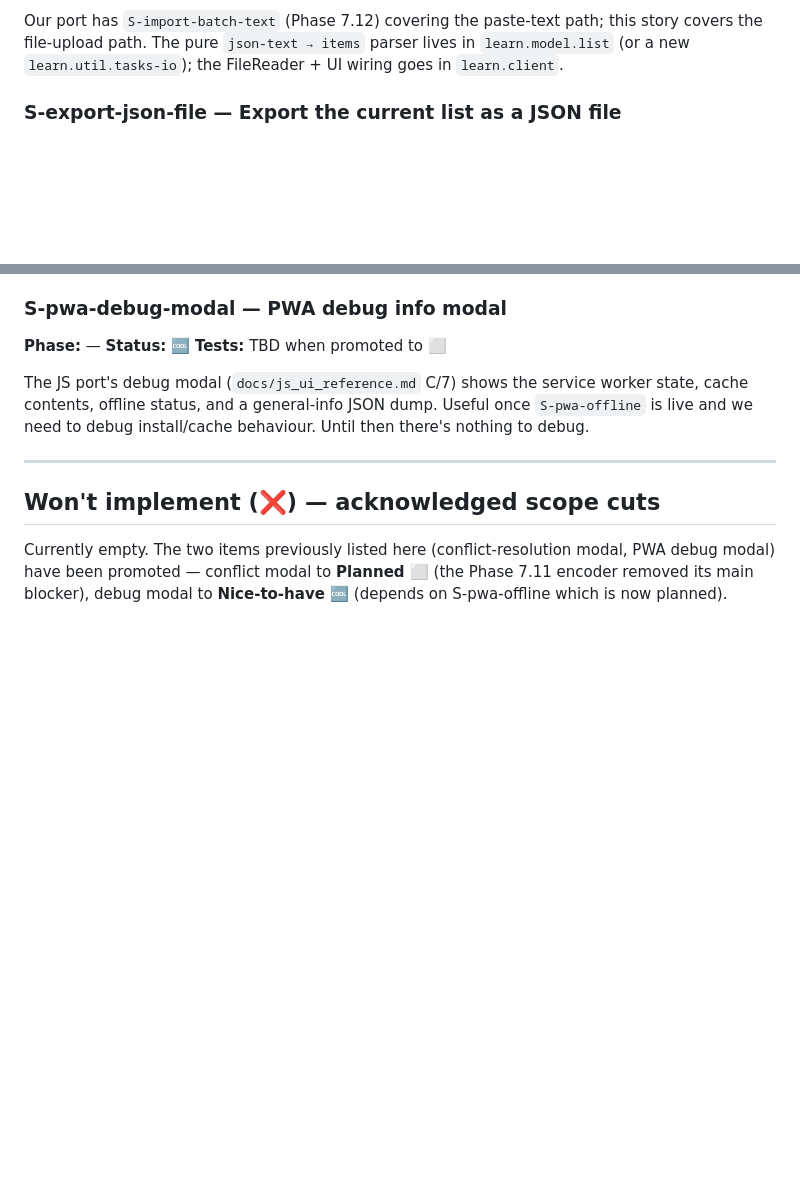
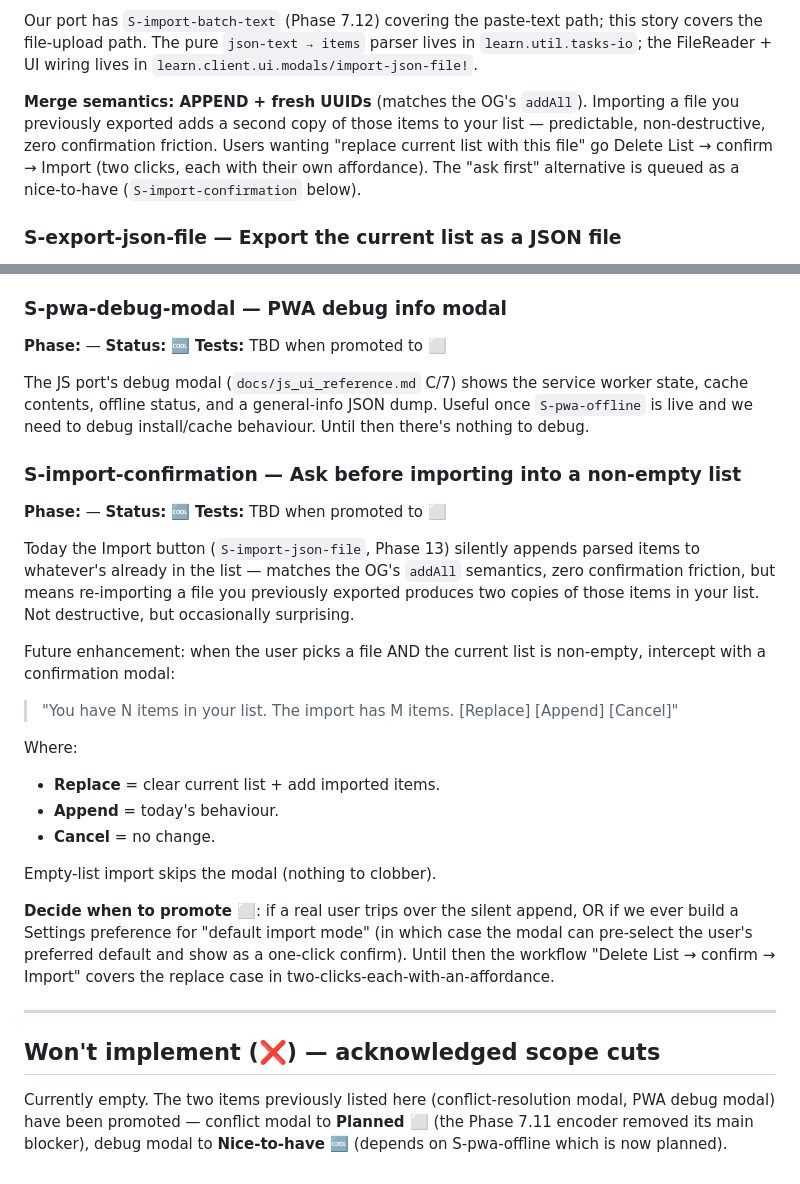
Before and after one commit to avidrucker/fulcro-solo-learn, a Markdown page: docs/user_stories.md, 2 parts joined by grey strips. Drawn GitHub-style; blank space fills up the shorter version.

Commit message:
docs lock in append-on-import + log S-import-confirmation as 🆒
S-import-json-file now states explicitly that JSON import
appends with fresh UUIDs (matches OG addAll). Users wanting
"replace" go through Delete List → Import — two-clicks each
with an affordance.

New S-import-confirmation entry under nice-to-have captures
the alternative path (intercept with a Replace / Append /
Cancel modal when the current list is non-empty) as a
future enhancement. Decide-when trigger: a real user trips
over the silent append, OR a default-import-mode preference
lands in Settings.

Co-Authored-By: Claude Opus 4.7 (1M context) <noreply@anthropic.com>

```diff
--- a/docs/user_stories.md
+++ b/docs/user_stories.md
@@ -535,9 +535,17 @@ appended to my current list. The JS port (`handleImportTasks` in
 
 Our port has `S-import-batch-text` (Phase 7.12) covering the
 paste-text path; this story covers the file-upload path. The pure
-`json-text → items` parser lives in `learn.model.list` (or a new
-`learn.util.tasks-io`); the FileReader + UI wiring goes in
-`learn.client`.
+`json-text → items` parser lives in `learn.util.tasks-io`; the
+FileReader + UI wiring lives in
+`learn.client.ui.modals/import-json-file!`.
+
+**Merge semantics: APPEND + fresh UUIDs** (matches the OG's
+`addAll`). Importing a file you previously exported adds a second
+copy of those items to your list — predictable, non-destructive,
+zero confirmation friction. Users wanting "replace current list
+with this file" go Delete List → confirm → Import (two clicks,
+each with their own affordance). The "ask first" alternative is
+queued as a nice-to-have (`S-import-confirmation` below).
 
 ### S-export-json-file — Export the current list as a JSON file
 **Phase:** 13
@@ -614,6 +622,38 @@ general-info JSON dump. Useful once `S-pwa-offline` is live and we
 need to debug install/cache behaviour. Until then there's nothing
 to debug.
 
+### S-import-confirmation — Ask before importing into a non-empty list
+**Phase:** —
+**Status:** 🆒
+**Tests:** TBD when promoted to ⬜
+
+Today the Import button (`S-import-json-file`, Phase 13) silently
+appends parsed items to whatever's already in the list — matches
+the OG's `addAll` semantics, zero confirmation friction, but means
+re-importing a file you previously exported produces two copies of
+those items in your list. Not destructive, but occasionally
+surprising.
+
+Future enhancement: when the user picks a file AND the current list
+is non-empty, intercept with a confirmation modal:
+
+> "You have N items in your list. The import has M items.
+> [Replace] [Append] [Cancel]"
+
+Where:
+- **Replace** = clear current list + add imported items.
+- **Append** = today's behaviour.
+- **Cancel** = no change.
+
+Empty-list import skips the modal (nothing to clobber).
+
+**Decide when to promote ⬜**: if a real user trips over the
+silent append, OR if we ever build a Settings preference for
+"default import mode" (in which case the modal can pre-select
+the user's preferred default and show as a one-click confirm).
+Until then the workflow "Delete List → confirm → Import" covers
+the replace case in two-clicks-each-with-an-affordance.
+
 ---
 
 ## Won't implement (❌) — acknowledged scope cuts
```
